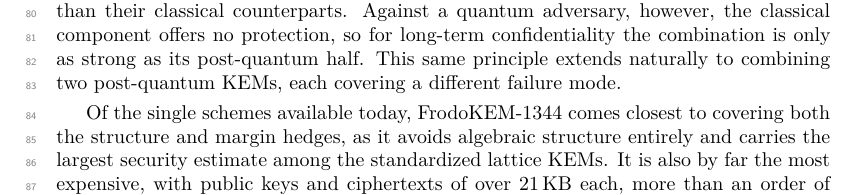
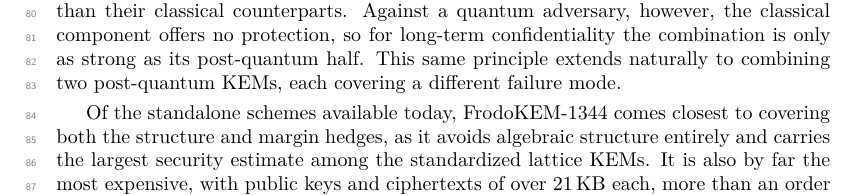
Before and after one commit to cryptojedi/kaiburr, a LaTeX document (paper/kaiburr.tex, which reads paper/intro.tex): part of page 2 of 19, cut so that both start at the same text. Compiled offline with XeLaTeX.

Commit message:
Minor edit

```diff
--- a/paper/intro.tex
+++ b/paper/intro.tex
@@ -47,7 +47,7 @@ Against a quantum adversary, however, the classical component offers no protecti
 is only as strong as its post-quantum half. This same principle extends naturally to combining two post-quantum KEMs, each covering
 a different failure mode.
 
-Of the single schemes available today, FrodoKEM-1344 comes closest to covering both the structure and margin hedges, as it avoids algebraic
+Of the standalone schemes available today, FrodoKEM-1344 comes closest to covering both the structure and margin hedges, as it avoids algebraic
 structure entirely and carries the largest security estimate among the standardized lattice KEMs. It is also by far the most expensive, with public
 keys and ciphertexts of over 21\,KB each, more than an order of magnitude larger than those of ML-KEM-1024~\cite{takeofffrodo,fips203}.
 This cost reflects the fact that structure determines the \emph{price} of buying margin. At matched security, an unstructured scheme already
```
